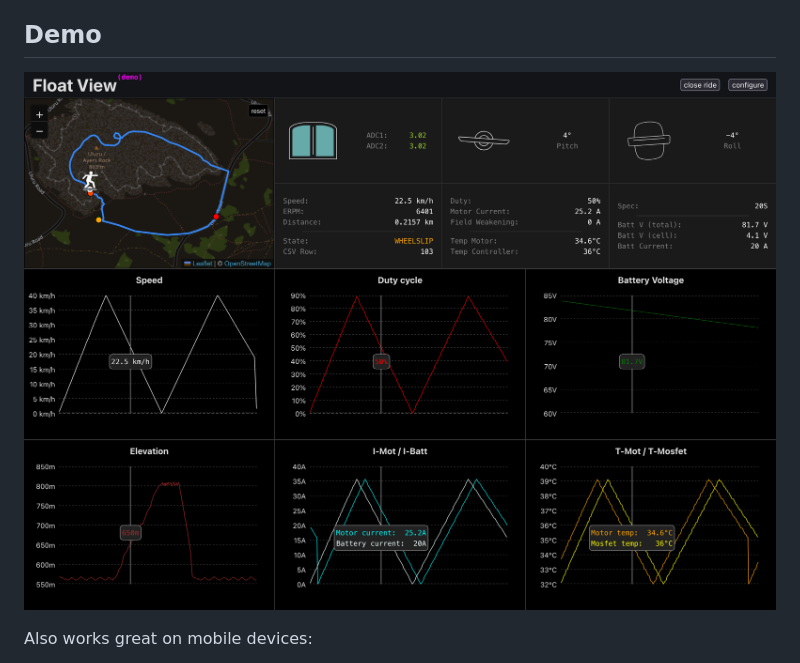
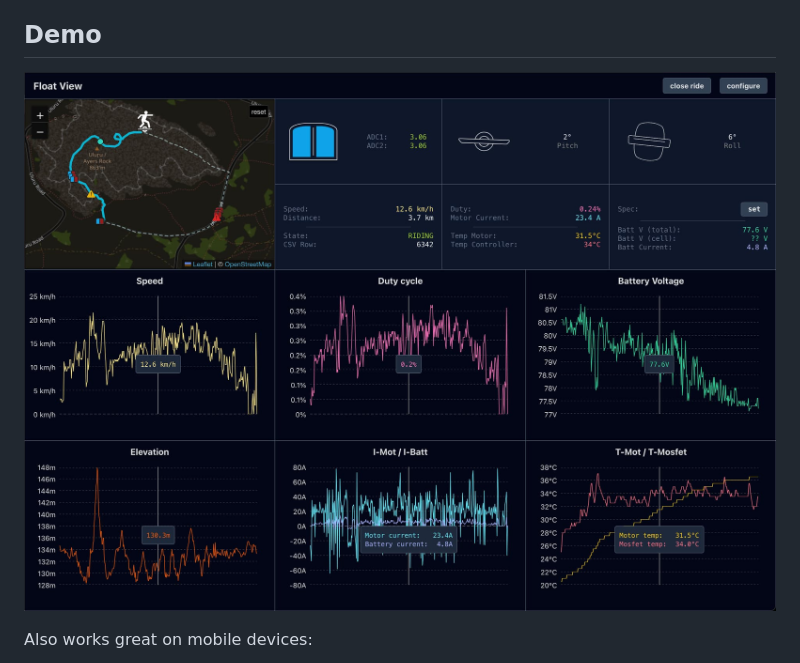
Before and after one commit to acheronfail/float-view, a Markdown page: README.md, the part around the change. GitHub-like rendering; pictures changed too: .github/demo.jpg (added), .github/demo.png (deleted).

Commit message:
[skip ci] update README.md demo image

```diff
--- a/README.md
+++ b/README.md
@@ -15,7 +15,7 @@ Main features:
 
 ## Demo
 
-![demo image of Float View in browser](./.github/demo.png)
+![demo image of Float View in browser](./.github/demo.jpg)
 
 Also works great on mobile devices:
 
```
Also changed, not shown: 1 other file.
